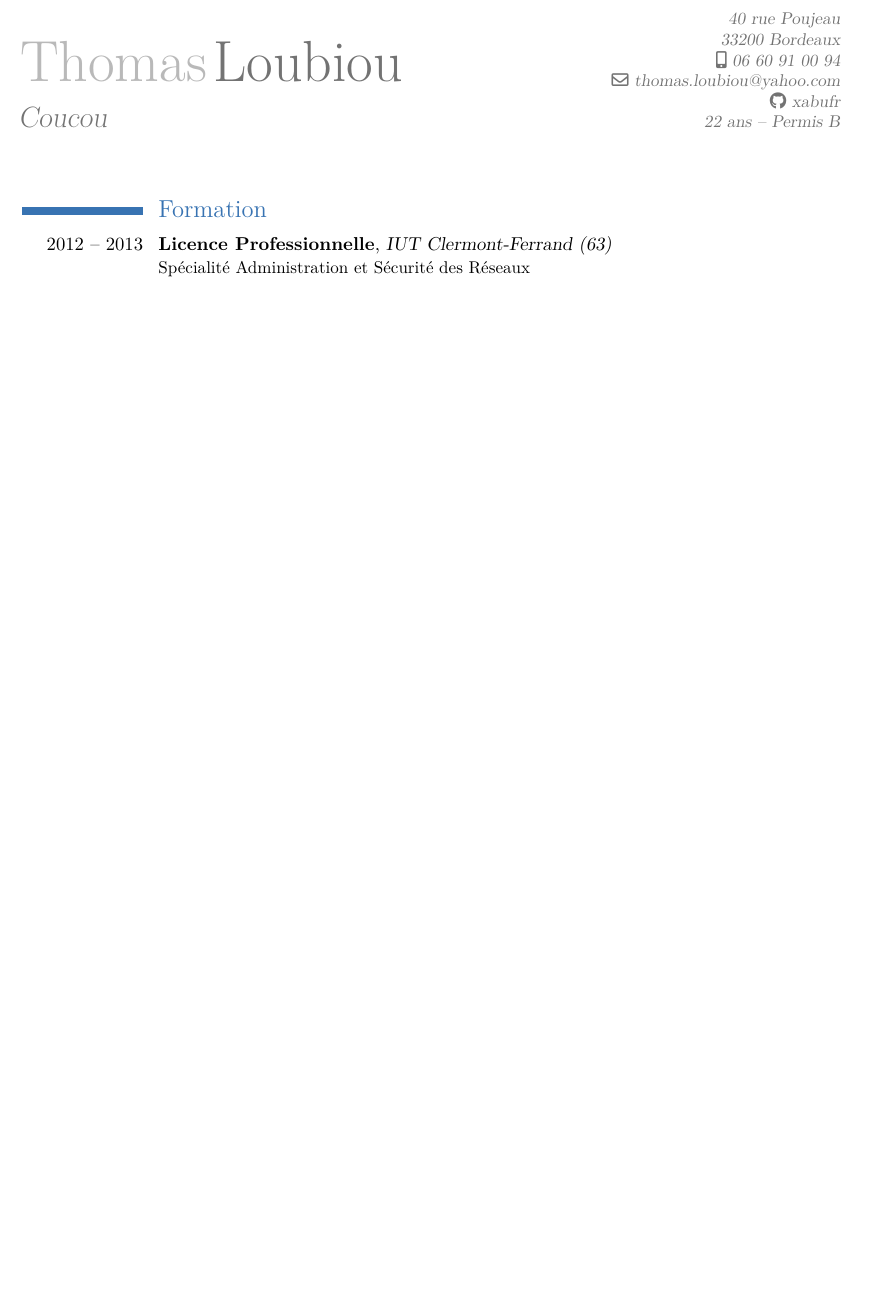
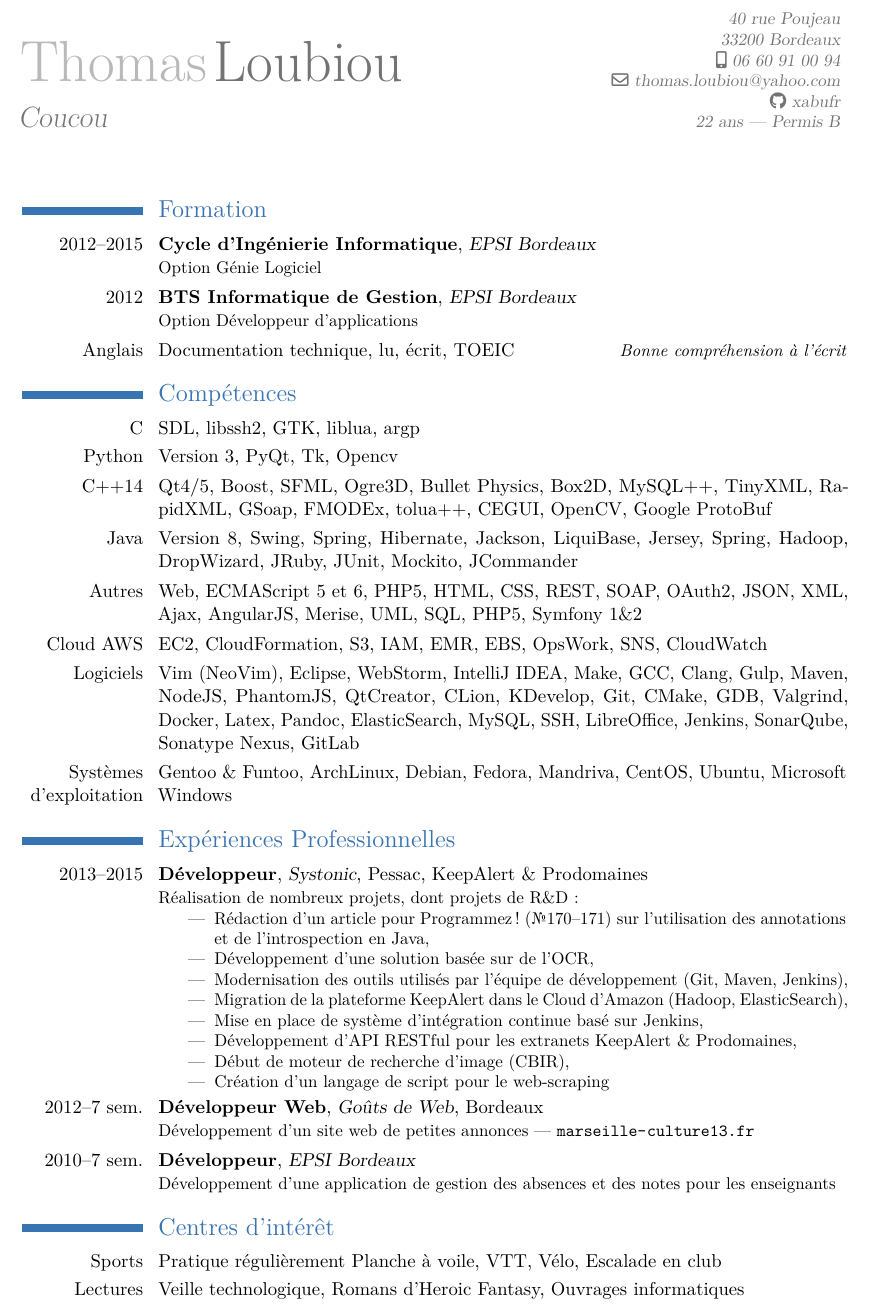
Before and after one commit to xabufr/cv, a LaTeX CV (cv.tex): part of the page, cut so that both start at the same text, the shorter picture padded with empty space. Compiled offline with pdfLaTeX.

Commit message:
Avancement CV

```diff
--- a/cv.tex
+++ b/cv.tex
@@ -1,6 +1,7 @@
 \documentclass[11pt,a4paper]{moderncv}
 \moderncvtheme[blue]{classic}
 \usepackage[utf8]{inputenc}
+\usepackage{textcomp}
 \usepackage[top=1.1cm, bottom=1.1cm, left=2cm, right=2cm]{geometry}
 
 \usepackage[french]{babel}     % prend en charge les spécificités du français
@@ -26,9 +27,38 @@
 \email{thomas.loubiou@yahoo.com}
 \social[github]{xabufr}
 \mobile{06 60 91 00 94}
-\extrainfo{\FPtrunc\myage{\myage}{0}\myage\ ans -- Permis B}
+\extrainfo{\FPtrunc\myage{\myage}{0}\myage\ ans --- Permis B}
 \begin{document}
-\makecvtitle
+\makecvtitle%
 \section{Formation}
-\cventry{2012 -- 2013}{Licence Professionnelle}{IUT Clermont-Ferrand (63)}{}{}{Spécialité Administration et Sécurité des Réseaux}
+\cventry{2012--2015}{Cycle d'Ingénierie Informatique}{EPSI Bordeaux}{}{}{Option Génie Logiciel}
+\cventry{2012}{BTS Informatique de Gestion}{EPSI Bordeaux}{}{}{Option Développeur d'applications}
+\cvitemwithcomment{Anglais}{Documentation technique, lu, écrit, TOEIC}{Bonne compréhension à l'écrit}
+\section{Compétences}
+\cvitem{C}{SDL, libssh2, GTK, liblua, argp}
+\cvitem{Python}{Version 3, PyQt, Tk, Opencv}
+\cvitem{C++14}{Qt4/5, Boost, SFML, Ogre3D, Bullet Physics, Box2D, MySQL++, TinyXML, RapidXML, GSoap, FMODEx, tolua++, CEGUI, OpenCV, Google ProtoBuf}
+\cvitem{Java}{Version 8, Swing, Spring, Hibernate, Jackson, LiquiBase, Jersey, Spring, Hadoop, DropWizard, JRuby, JUnit, Mockito, JCommander}
+\cvitem{Autres}{Web, ECMAScript 5 et 6, PHP5, HTML, CSS, REST, SOAP, OAuth2, JSON, XML, Ajax, AngularJS, Merise, UML, SQL, PHP5, Symfony 1\&2}
+\cvitem{Cloud AWS}{EC2, CloudFormation, S3, IAM, EMR, EBS, OpsWork, SNS, CloudWatch}
+\cvitem{Logiciels}{Vim (NeoVim), Eclipse, WebStorm, IntelliJ IDEA, Make, GCC, Clang, Gulp, Maven, NodeJS, PhantomJS, QtCreator, CLion, KDevelop, Git, CMake, GDB, Valgrind, Docker, Latex, Pandoc, ElasticSearch, MySQL, SSH, LibreOffice, Jenkins, SonarQube, Sonatype Nexus, GitLab}
+\cvitem{Systèmes d'exploitation}{Gentoo \& Funtoo, ArchLinux, Debian, Fedora, Mandriva, CentOS, Ubuntu, Microsoft Windows}
+\section{Expériences Professionnelles}
+\cventry{2013--2015}{Développeur}{Systonic}{Pessac}{KeepAlert \& Prodomaines}{Réalisation de nombreux projets, dont projets de R\&D\@:
+\begin{itemize}
+    \item Rédaction d'un article pour Programmez! (\textnumero170--171) sur l'utilisation des annotations et de l'introspection en Java,
+    \item Développement d'une solution basée sur de l'OCR,
+    \item Modernisation des outils utilisés par l'équipe de développement (Git, Maven, Jenkins),
+    \item Migration de la plateforme KeepAlert dans le Cloud d'Amazon (Hadoop, ElasticSearch),
+    \item Mise en place de système d'intégration continue basé sur Jenkins,
+    \item Développement d'API RESTful pour les extranets KeepAlert \& Prodomaines,
+    \item Début de moteur de recherche d'image (CBIR),
+    \item Création d'un langage de script pour le web-scraping
+\end{itemize}
+}
+\cventry{2012--7 sem.}{Développeur Web}{Goûts de Web}{Bordeaux}{}{Développement d'un site web de petites annonces --- \url{marseille-culture13.fr}}
+\cventry{2010--7 sem.}{Développeur}{EPSI Bordeaux}{}{}{Développement d'une application de gestion des absences et des notes pour les enseignants}
+\section{Centres d'intérêt}
+\cvitem{Sports}{Pratique régulièrement Planche à voile, VTT, Vélo, Escalade en club}
+\cvitem{Lectures}{Veille technologique, Romans d'Heroic Fantasy, Ouvrages informatiques}
 \end{document}
```
